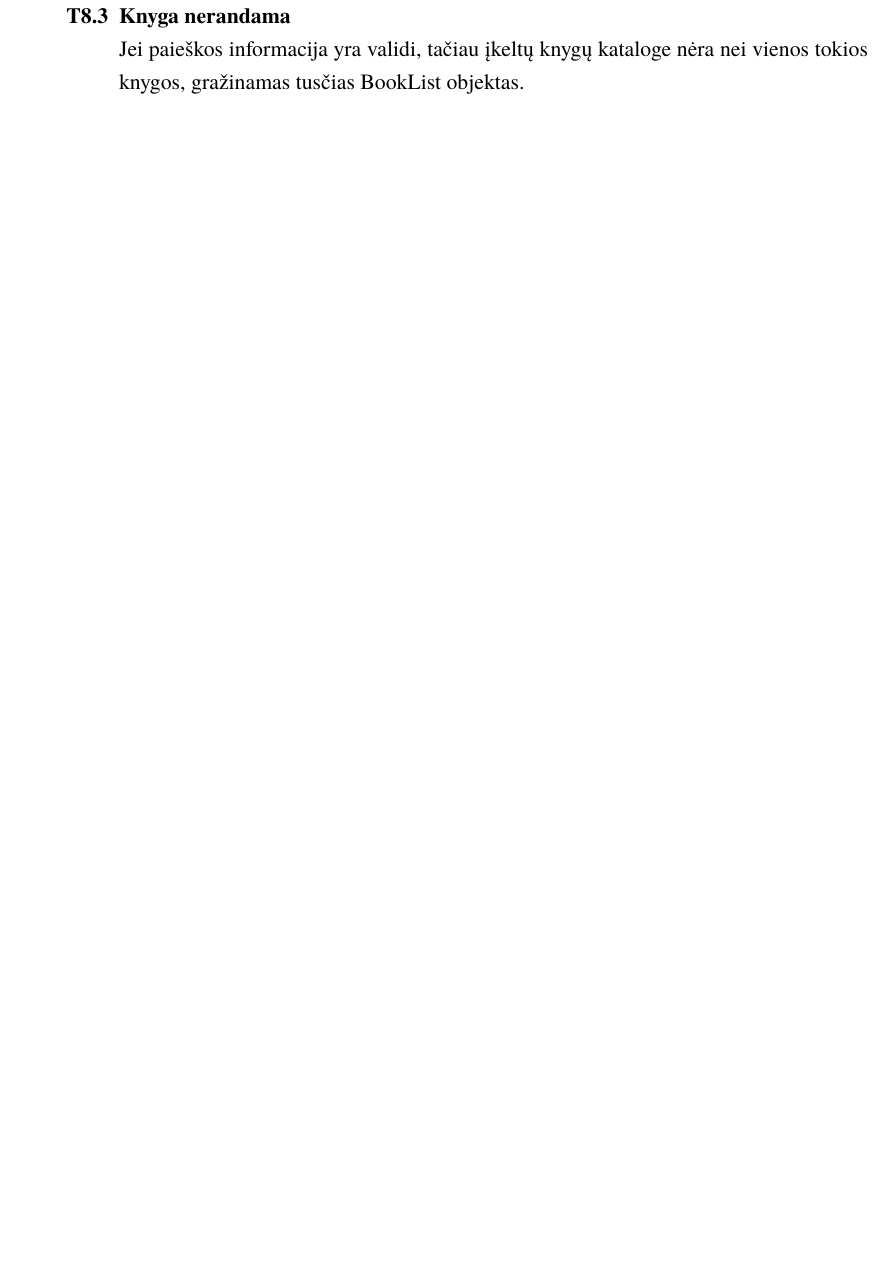
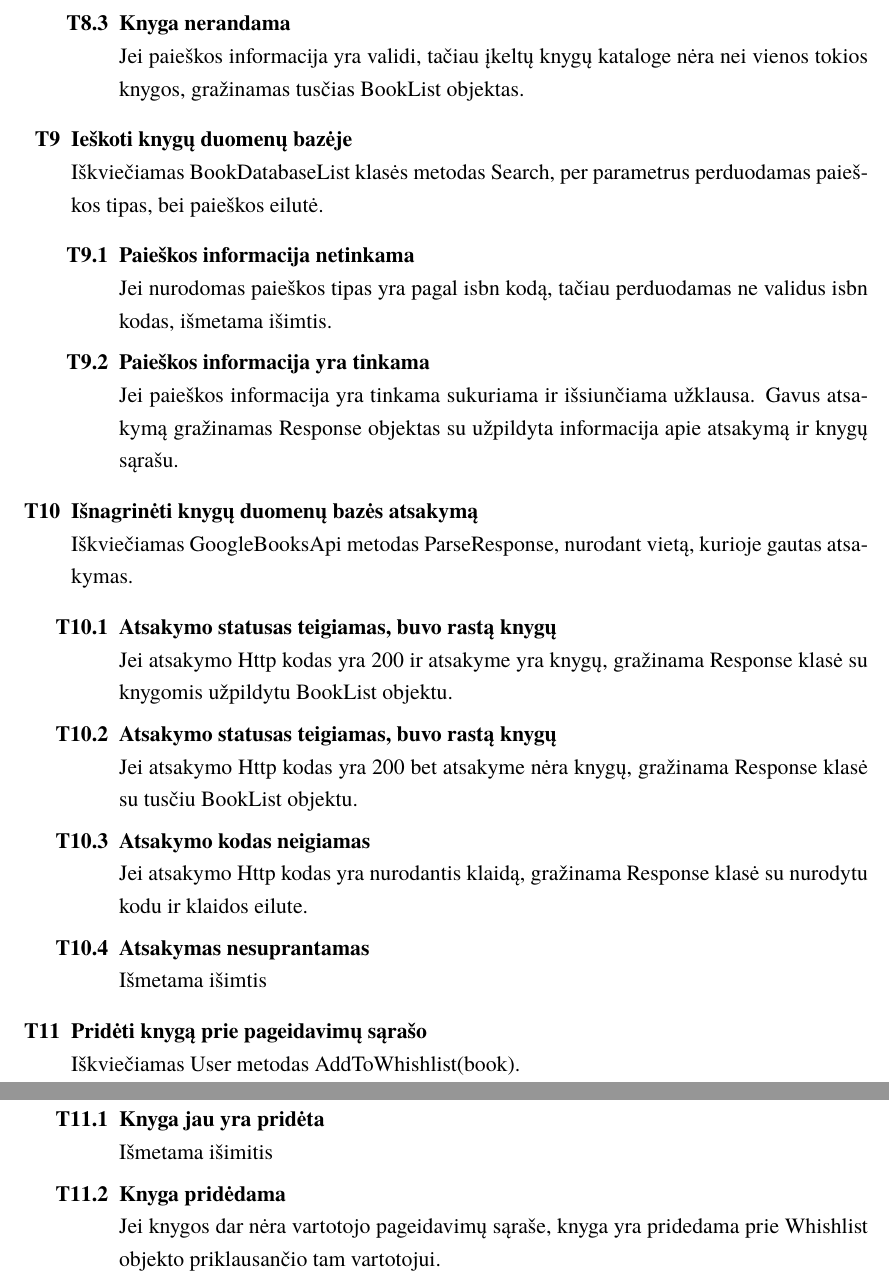
Before and after one commit to maddddd/KKK, a LaTeX document (psi2-doc/KKK.tex): part of page 41 of 44 before the commit and two parts of pages 41 and 42 of 45 after it, the two joined at a grey line, cut so that both start at the same text, the shorter picture padded with empty space. Compiled offline with XeLaTeX; a missing font is replaced by an installed copy or a similar font.

Commit message:
Add test cases for U6,U7, test plan description

```diff
--- a/psi2-doc/KKK.tex
+++ b/psi2-doc/KKK.tex
@@ -711,6 +717,40 @@ Sistema skirta naudoti registruotiems vartotojams bei sistemos svečiams
 						Jei paieškos informacija yra validi, tačiau įkeltų knygų kataloge nėra nei vienos tokios knygos,
 						gražinamas tusčias BookList objektas.
 				\end{enumerate}
+			\item \textbf{Ieškoti knygų duomenų bazėje}\\
+				Iškviečiamas BookDatabaseList klasės metodas Search, per parametrus perduodamas paieškos tipas,
+				bei paieškos eilutė.
+				\begin{enumerate}[label*=\textbf{.\arabic*}]
+					\item \textbf{Paieškos informacija netinkama}\\
+						Jei nurodomas paieškos tipas yra pagal isbn kodą, tačiau perduodamas ne validus isbn
+						kodas, išmetama išimtis.
+					\item \textbf{Paieškos informacija yra tinkama}\\
+						Jei paieškos informacija yra tinkama sukuriama ir išsiunčiama užklausa.
+						Gavus atsakymą gražinamas Response objektas su užpildyta informacija apie atsakymą ir
+						knygų sąrašu.
+				\end{enumerate}
+			\item \textbf{Išnagrinėti knygų duomenų bazės atsakymą}\\
+				Iškviečiamas GoogleBooksApi metodas ParseResponse, nurodant vietą, kurioje gautas atsakymas.
+				\begin{enumerate}[label*=\textbf{.\arabic*}]
+					\item \textbf{Atsakymo statusas teigiamas, buvo rastą knygų}\\
+						Jei atsakymo Http kodas yra 200 ir atsakyme yra knygų, gražinama Response klasė su knygomis užpildytu BookList objektu.
+					\item \textbf{Atsakymo statusas teigiamas, buvo rastą knygų}\\
+						Jei atsakymo Http kodas yra 200 bet atsakyme nėra knygų, gražinama Response klasė su tusčiu BookList objektu.
+					\item \textbf{Atsakymo kodas neigiamas}\\
+						Jei atsakymo Http kodas yra nurodantis klaidą, gražinama Response klasė su nurodytu kodu ir
+						klaidos eilute.
+					\item \textbf{Atsakymas nesuprantamas}\\
+						Išmetama išimtis
+				\end{enumerate}
+			\item \textbf{Pridėti knygą prie pageidavimų sąrašo}\\
+				Iškviečiamas User metodas AddToWhishlist(book).
+				\begin{enumerate}[label*=\textbf{.\arabic*}]
+					\item \textbf{Knyga jau yra pridėta}\\
+						Išmetama išimitis
+					\item \textbf{Knyga pridėdama}\\
+						Jei knygos dar nėra vartotojo pageidavimų sąraše, knyga yra pridedama prie Whishlist objekto
+						priklausančio tam vartotojui.
+				\end{enumerate}
 		\end{enumerate}
 
 \section{Peržiūros metu rastos klaidos}
```
Also changed, not shown: psi2-doc/KKK.pdf, psi2-doc/KKK.tex (6 more changed lines), 1 other file.
